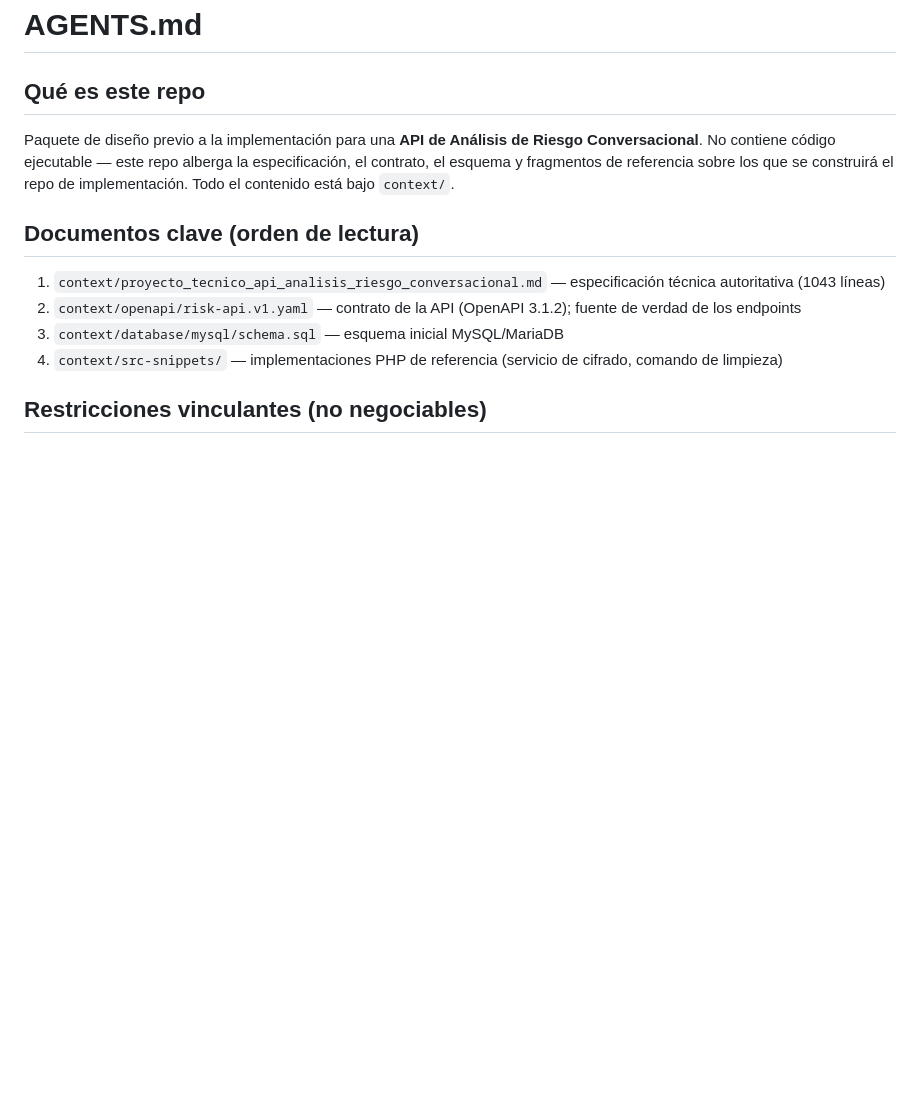
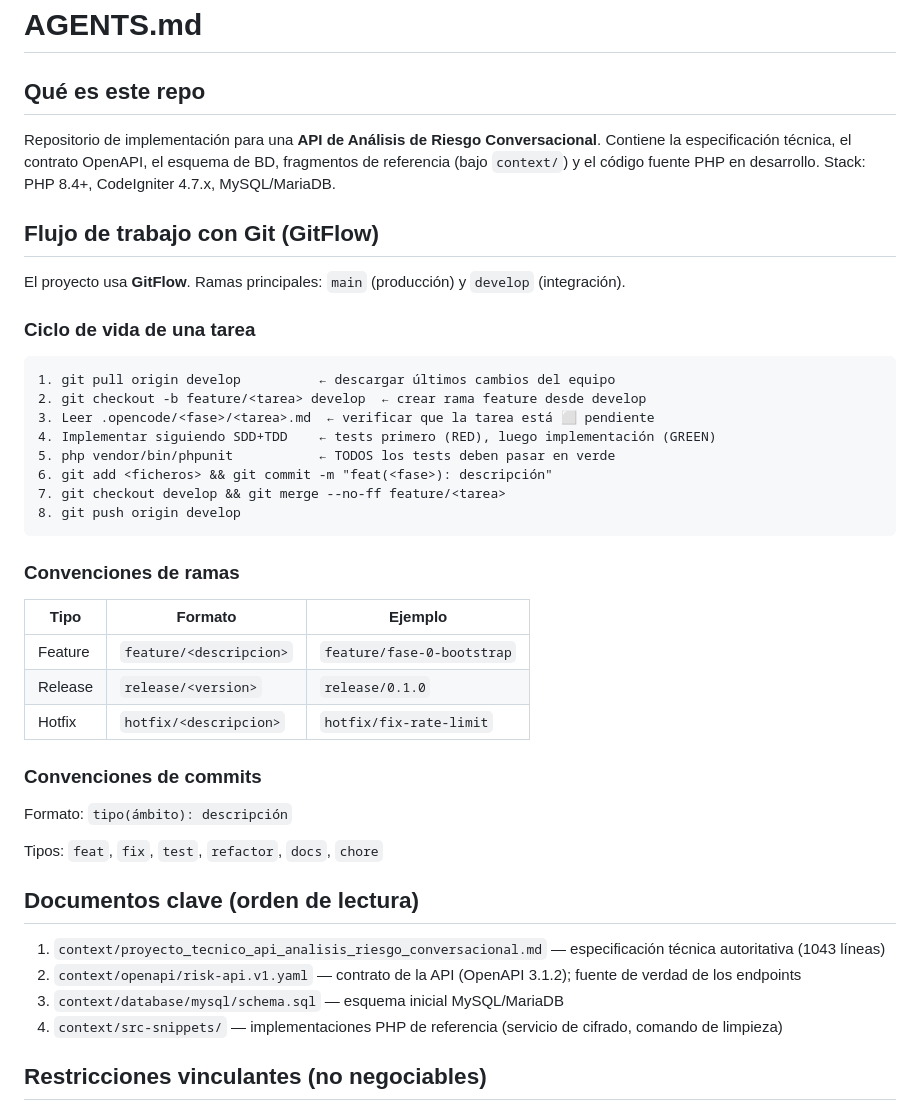
Before and after one commit to ajmelian/api-Riesgo-Conversacional, a Markdown page: AGENTS.md, the part around the change. Drawn GitHub-style; blank space fills up the shorter version.

Commit message:
docs: añadir flujo de trabajo GitFlow al AGENTS.md

````diff
--- a/AGENTS.md
+++ b/AGENTS.md
@@ -2,7 +2,38 @@
 
 ## Qué es este repo
 
-Paquete de diseño previo a la implementación para una **API de Análisis de Riesgo Conversacional**. No contiene código ejecutable — este repo alberga la especificación, el contrato, el esquema y fragmentos de referencia sobre los que se construirá el repo de implementación. Todo el contenido está bajo `context/`.
+Repositorio de implementación para una **API de Análisis de Riesgo Conversacional**. Contiene la especificación técnica, el contrato OpenAPI, el esquema de BD, fragmentos de referencia (bajo `context/`) y el código fuente PHP en desarrollo. Stack: PHP 8.4+, CodeIgniter 4.7.x, MySQL/MariaDB.
+
+## Flujo de trabajo con Git (GitFlow)
+
+El proyecto usa **GitFlow**. Ramas principales: `main` (producción) y `develop` (integración).
+
+### Ciclo de vida de una tarea
+
+```
+1. git pull origin develop          ← descargar últimos cambios del equipo
+2. git checkout -b feature/<tarea> develop  ← crear rama feature desde develop
+3. Leer .opencode/<fase>/<tarea>.md  ← verificar que la tarea está ⬜ pendiente
+4. Implementar siguiendo SDD+TDD    ← tests primero (RED), luego implementación (GREEN)
+5. php vendor/bin/phpunit           ← TODOS los tests deben pasar en verde
+6. git add <ficheros> && git commit -m "feat(<fase>): descripción"
+7. git checkout develop && git merge --no-ff feature/<tarea>
+8. git push origin develop
+```
+
+### Convenciones de ramas
+
+| Tipo | Formato | Ejemplo |
+|------|---------|---------|
+| Feature | `feature/<descripcion>` | `feature/fase-0-bootstrap` |
+| Release | `release/<version>` | `release/0.1.0` |
+| Hotfix | `hotfix/<descripcion>` | `hotfix/fix-rate-limit` |
+
+### Convenciones de commits
+
+Formato: `tipo(ámbito): descripción`
+
+Tipos: `feat`, `fix`, `test`, `refactor`, `docs`, `chore`
 
 ## Documentos clave (orden de lectura)
 
````
